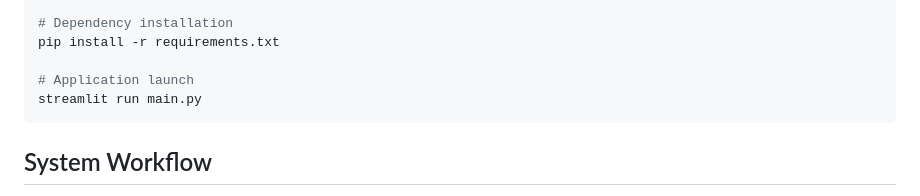
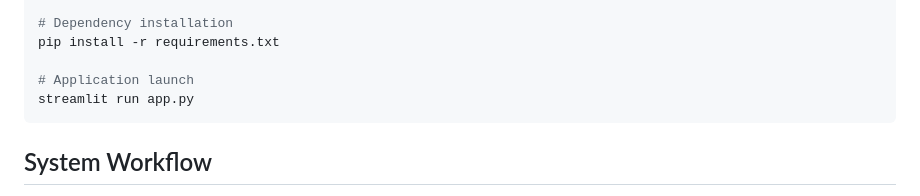
Before and after one commit to Anidipta/Res-Geo-AI, a Markdown page: README.md, the part around the change. Drawn GitHub-style.

````diff
--- a/README.md
+++ b/README.md
@@ -155,7 +155,7 @@ source venv/bin/activate
 pip install -r requirements.txt
 
 # Application launch
-streamlit run main.py
+streamlit run app.py
 ```
 
 
````
